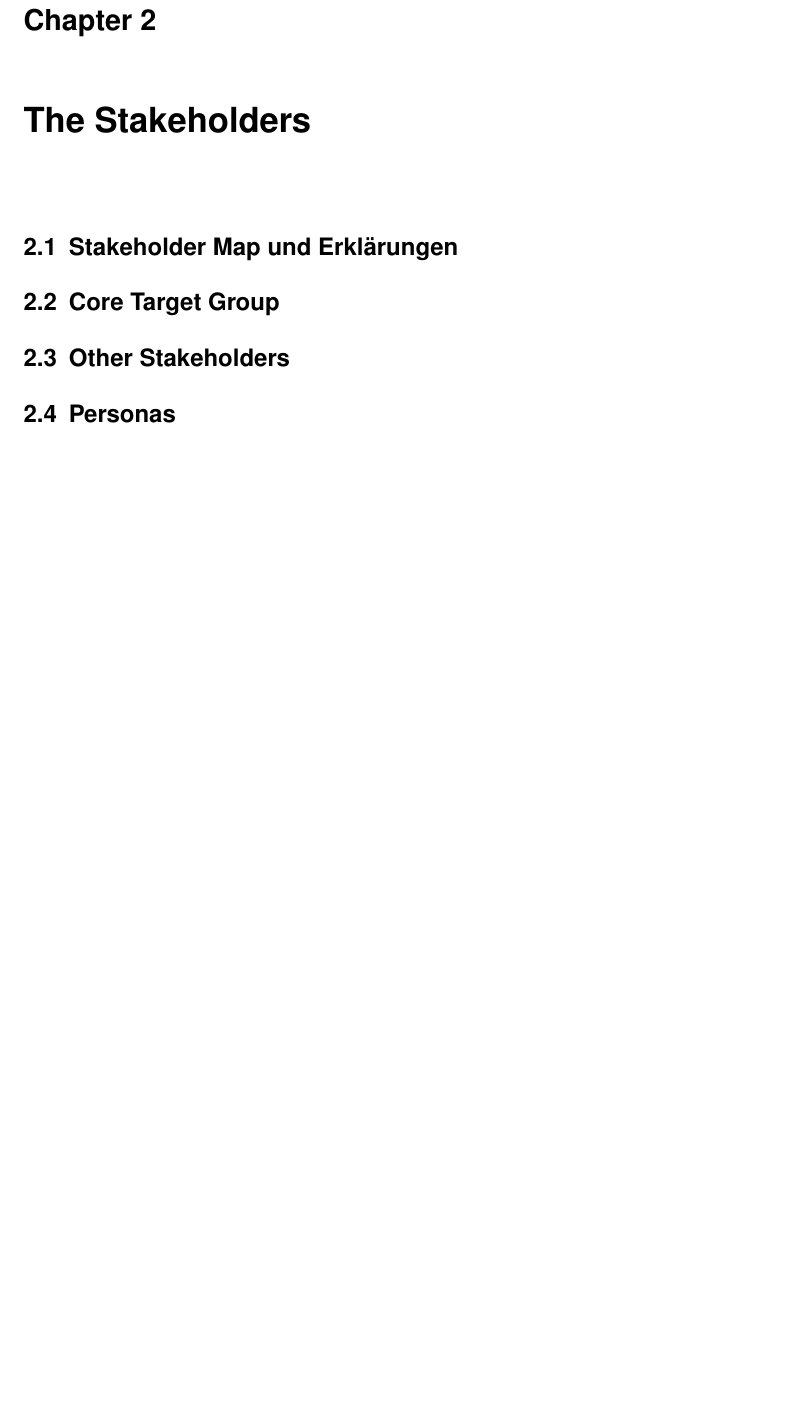
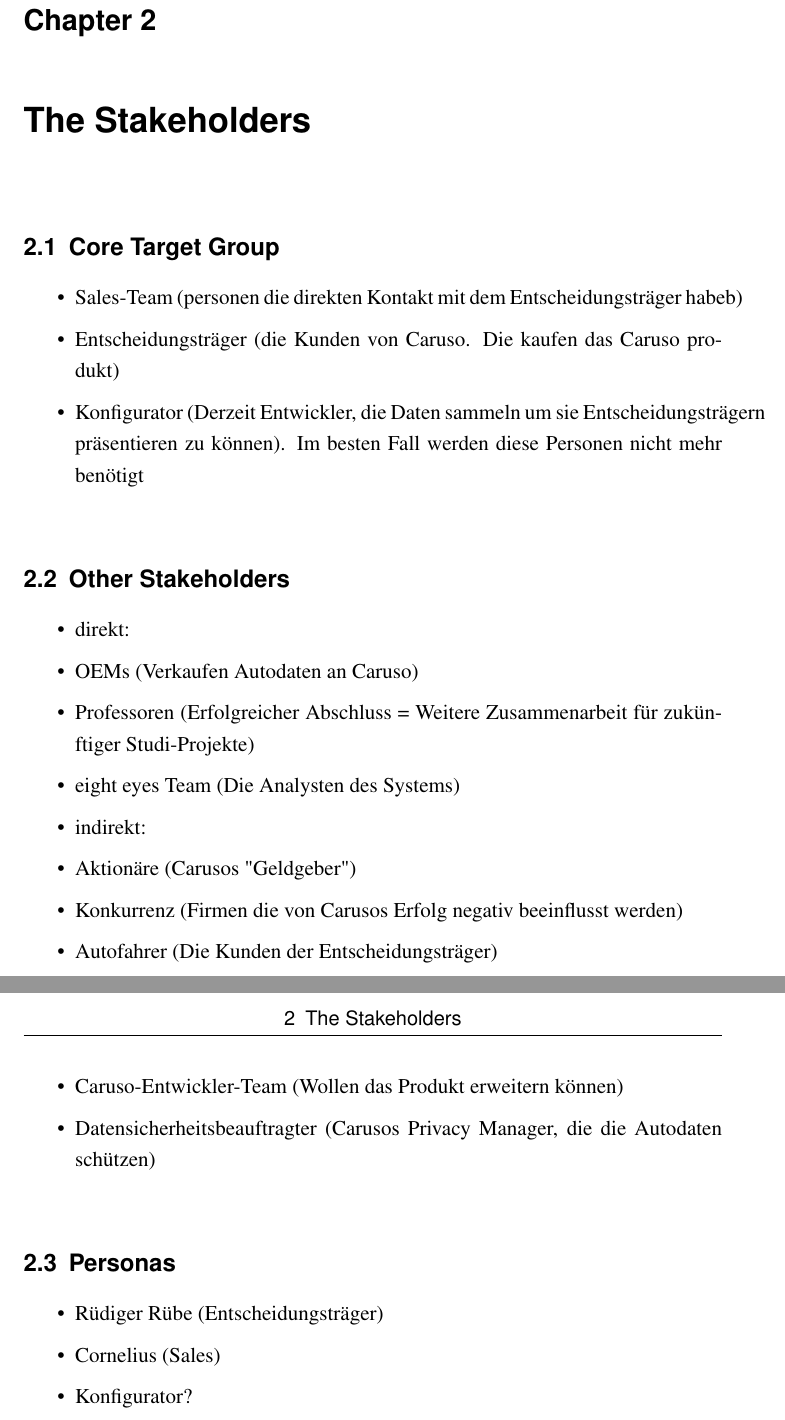
Before and after one commit to marvinkarhan/PSE-Requirements-Specification, a LaTeX thesis (latex/tex/thesis.tex, which reads latex/tex/kapitel/the-stakeholders.tex): part of page 6 of 26 before the commit and two parts of pages 7 and 8 of 28 after it, the two joined at a grey line, cut so that both start at the same text, the shorter picture padded with empty space. Compiled offline with pdfLaTeX.

Commit message:
Add: Notes for stakeholders and project purpose

```diff
--- a/latex/tex/kapitel/the-stakeholders.tex
+++ b/latex/tex/kapitel/the-stakeholders.tex
@@ -1,10 +1,29 @@
 \chapter{The Stakeholders}
 
-\section{Stakeholder Map und Erklärungen}
-
 \section{Core Target Group}
-% Entwickler Caruso
+\begin{itemize}
+  \item Sales-Team (personen die direkten Kontakt mit dem Entscheidungsträger habeb)
+  \item Entscheidungsträger (die Kunden von Caruso. Die kaufen das Caruso produkt)
+  \item Konfigurator (Derzeit Entwickler, die Daten sammeln um sie Entscheidungsträgern präsentieren zu können). Im besten Fall werden diese Personen nicht mehr benötigt
+\end{itemize}
 
 \section{Other Stakeholders}
+\begin{itemize}
+  \item direkt:
+  \item OEMs (Verkaufen Autodaten an Caruso)
+  \item Professoren (Erfolgreicher Abschluss = Weitere Zusammenarbeit für zukünftiger Studi-Projekte)
+  \item eight eyes Team (Die Analysten des Systems)
+  \item indirekt:
+  \item Aktionäre (Carusos "Geldgeber")
+  \item Konkurrenz (Firmen die von Carusos Erfolg negativ beeinflusst werden)
+  \item Autofahrer (Die Kunden der Entscheidungsträger)
+  \item Caruso-Entwickler-Team (Wollen das Produkt erweitern können)
+  \item Datensicherheitsbeauftragter (Carusos Privacy Manager, die die Autodaten schützen)
+\end{itemize}
 
 \section{Personas}
+\begin{itemize}
+  \item Rüdiger Rübe (Entscheidungsträger)
+  \item Cornelius (Sales)
+  \item Konfigurator?
+\end{itemize}
```
Also changed, not shown: latex/tex/kapitel/the-purpose-of-the-project.tex (+15 -8 lines).
